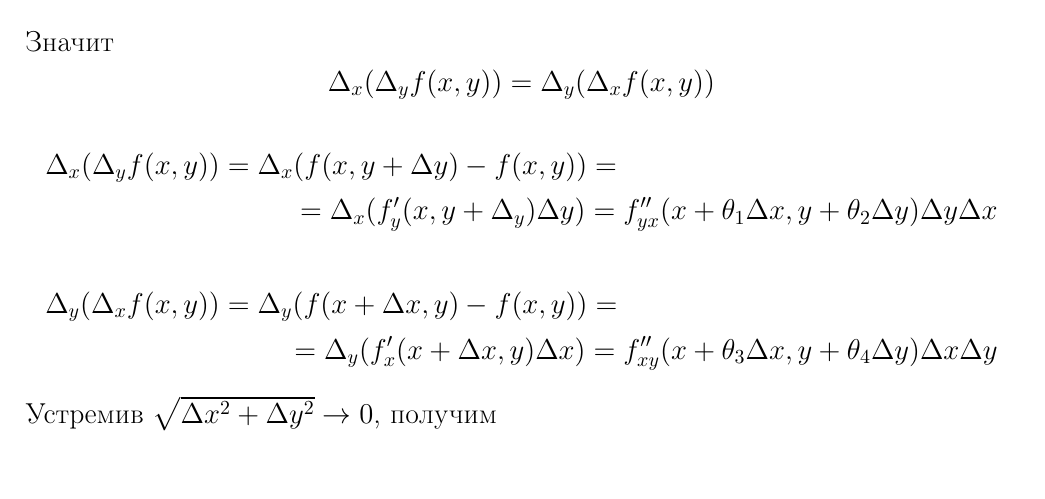
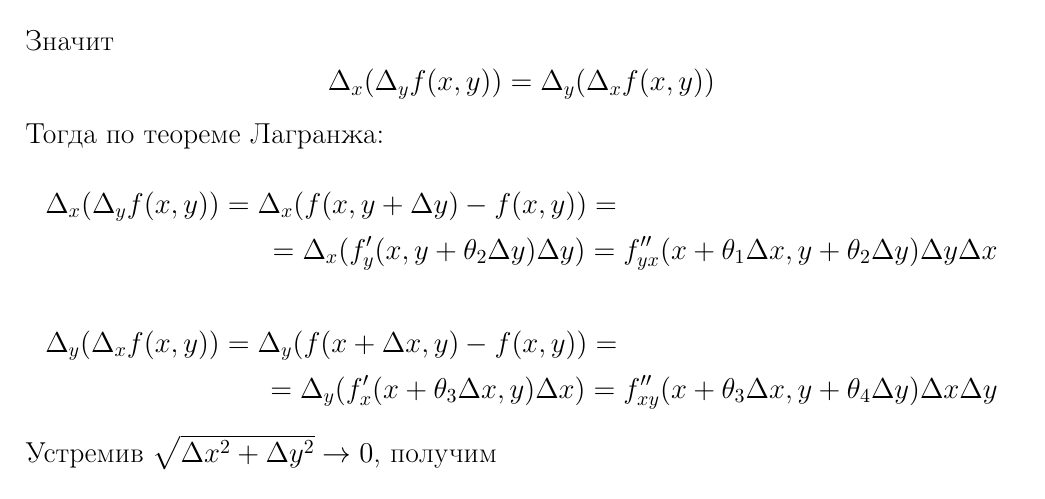
Before and after one commit to yakovlevki/Calculus, a LaTeX document (Calculus-2/calculus-2.tex, which reads Calculus-2/Lectures/lecture16.tex): part of page 59 of 71, cut so that both start at the same text. Compiled offline with pdfLaTeX.

Commit message:
исправления в теореме шварца

```diff
--- a/Calculus-2/Lectures/lecture16.tex
+++ b/Calculus-2/Lectures/lecture16.tex
@@ -85,13 +85,14 @@
     \end{multline*}
     Значит
     \[\Delta_x(\Delta_y f(x,y))=\Delta_y(\Delta_x f(x,y))\]
+    Тогда по теореме Лагранжа:
     \begin{multline*}
         \Delta_x(\Delta_y f(x,y))=\Delta_x (f(x,y+\Delta y)-f(x,y))=\\
-        =\Delta_x(f'_y(x,y+\Delta_y)\Delta y)=f''_{yx}(x+\theta_1\Delta x,y+\theta_2\Delta y)\Delta y \Delta x
+        =\Delta_x(f'_y(x,y+\theta_2\Delta y)\Delta y)=f''_{yx}(x+\theta_1\Delta x,y+\theta_2\Delta y)\Delta y \Delta x
     \end{multline*}
     \begin{multline*}
         \Delta_y(\Delta_x f(x,y))=\Delta_y (f(x+\Delta x,y)-f(x,y))=\\
-        =\Delta_y(f'_x(x+\Delta x,y)\Delta x)=f''_{xy}(x+\theta_3 \Delta x, y+\theta_4 \Delta y)\Delta x\Delta y
+        =\Delta_y(f'_x(x+\theta_3\Delta x,y)\Delta x)=f''_{xy}(x+\theta_3 \Delta x, y+\theta_4 \Delta y)\Delta x\Delta y
     \end{multline*}
     Устремив $\sqrt{\Delta x^2+\Delta y^2}\to 0$, получим
     \[f''_{xy}(x,y)=f''_{yx}(x,y)\]
```
Also changed, not shown: Calculus-2/calculus-2.pdf.
